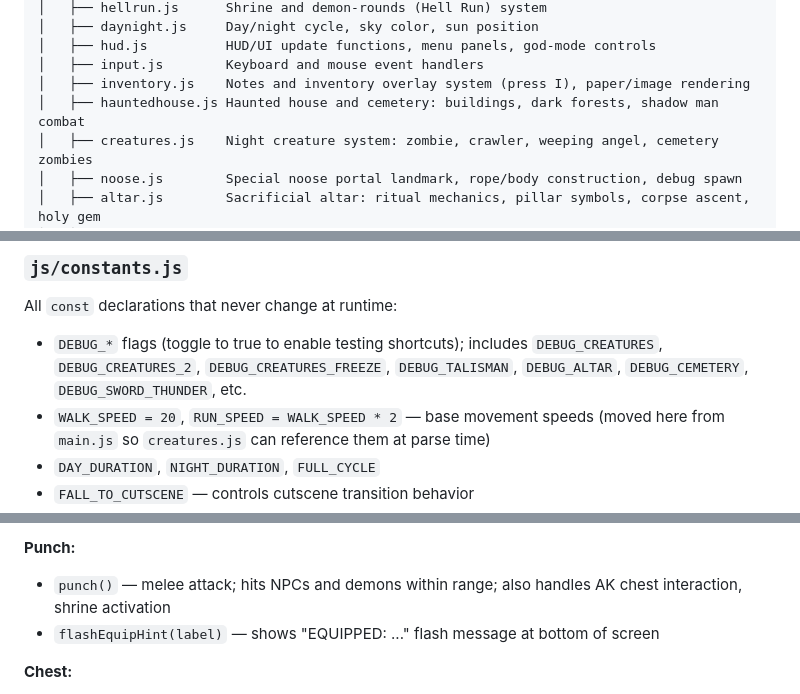
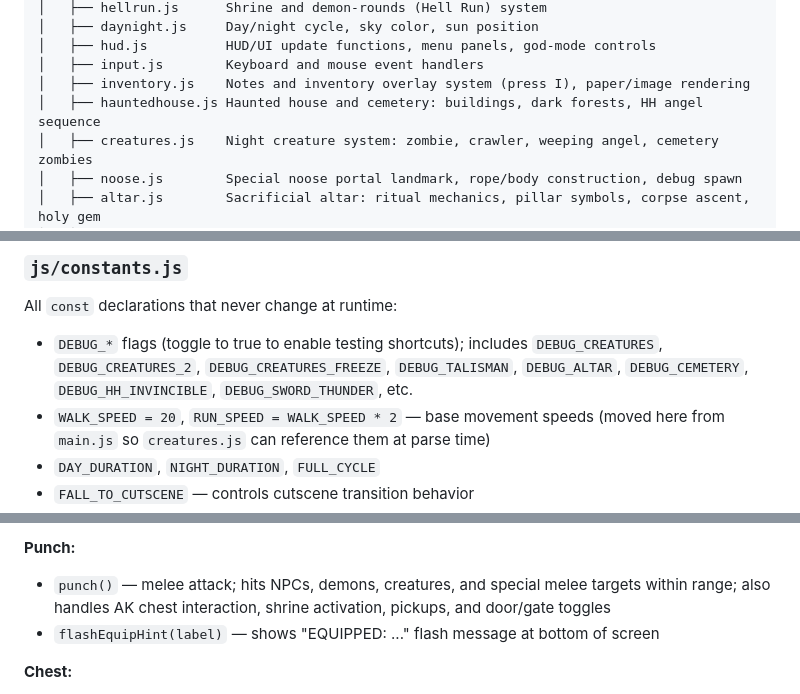
Before and after one commit to SamerN88/nature-walk-game, a Markdown page: CODEBASE.md, 3 parts joined by grey strips. Drawn GitHub-style.

```diff
--- a/CODEBASE.md
+++ b/CODEBASE.md
@@ -33,7 +33,7 @@ nature-walk-game/
 │   ├── hud.js          HUD/UI update functions, menu panels, god-mode controls
 │   ├── input.js        Keyboard and mouse event handlers
 │   ├── inventory.js    Notes and inventory overlay system (press I), paper/image rendering
-│   ├── hauntedhouse.js Haunted house and cemetery: buildings, dark forests, shadow man combat
+│   ├── hauntedhouse.js Haunted house and cemetery: buildings, dark forests, HH angel sequence
 │   ├── creatures.js    Night creature system: zombie, crawler, weeping angel, cemetery zombies
 │   ├── noose.js        Special noose portal landmark, rope/body construction, debug spawn
 │   ├── altar.js        Sacrificial altar: ritual mechanics, pillar symbols, corpse ascent, holy gem
@@ -57,7 +57,7 @@ All HTML markup and CSS. Contains:
 
 ### `js/constants.js`
 All `const` declarations that never change at runtime:
-- `DEBUG_*` flags (toggle to true to enable testing shortcuts); includes `DEBUG_CREATURES`, `DEBUG_CREATURES_2`, `DEBUG_CREATURES_FREEZE`, `DEBUG_TALISMAN`, `DEBUG_ALTAR`, `DEBUG_CEMETERY`, `DEBUG_SWORD_THUNDER`, etc.
+- `DEBUG_*` flags (toggle to true to enable testing shortcuts); includes `DEBUG_CREATURES`, `DEBUG_CREATURES_2`, `DEBUG_CREATURES_FREEZE`, `DEBUG_TALISMAN`, `DEBUG_ALTAR`, `DEBUG_CEMETERY`, `DEBUG_HH_INVINCIBLE`, `DEBUG_SWORD_THUNDER`, etc.
 - `WALK_SPEED = 20`, `RUN_SPEED = WALK_SPEED * 2` — base movement speeds (moved here from `main.js` so `creatures.js` can reference them at parse time)
 - `DAY_DURATION`, `NIGHT_DURATION`, `FULL_CYCLE`
 - `FALL_TO_CUTSCENE` — controls cutscene transition behavior
@@ -292,7 +292,7 @@ All player weapons and interactive items:
 - `updateKeyHUD()` — shows/hides golden key icon in HUD
 
 **Punch:**
-- `punch()` — melee attack; hits NPCs and demons within range; also handles AK chest interaction, shrine activation
+- `punch()` — melee attack; hits NPCs, demons, creatures, and special melee targets within range; also handles AK chest interaction, shrine activation, pickups, and door/gate toggles
 - `flashEquipHint(label)` — shows "EQUIPPED: ..." flash message at bottom of screen
 
 **Chest:**
```
Also changed, not shown: other parts of CODEBASE.md (+27 -9 lines).
